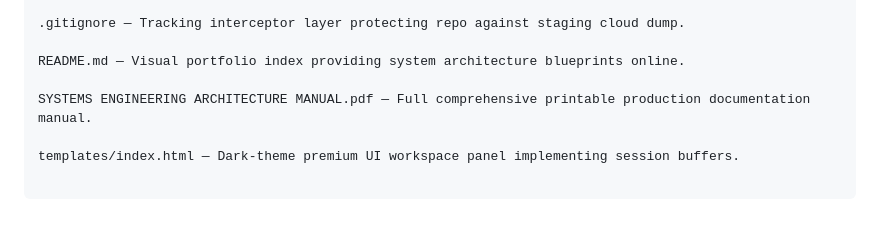
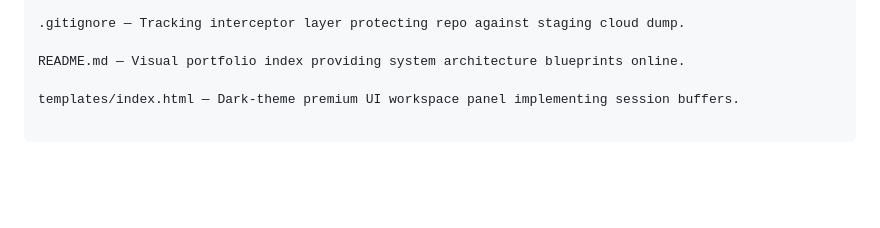
Before and after one commit to Md-Salik-Ubair/NeoRAG-Space, a Markdown page: README.md, the part around one of its changes. Rendered like a GitHub page; blank space fills up the shorter version.

```diff
--- a/README.md
+++ b/README.md
@@ -74,6 +70,4 @@ read_chunks.py — Data debugging module validating vectorized embedding trackin
 
 README.md — Visual portfolio index providing system architecture blueprints online.
 
-SYSTEMS ENGINEERING ARCHITECTURE MANUAL.pdf — Full comprehensive printable production documentation manual.
-
 templates/index.html — Dark-theme premium UI workspace panel implementing session buffers.
```
Also changed, not shown: other parts of README.md (+2 -6 lines).
